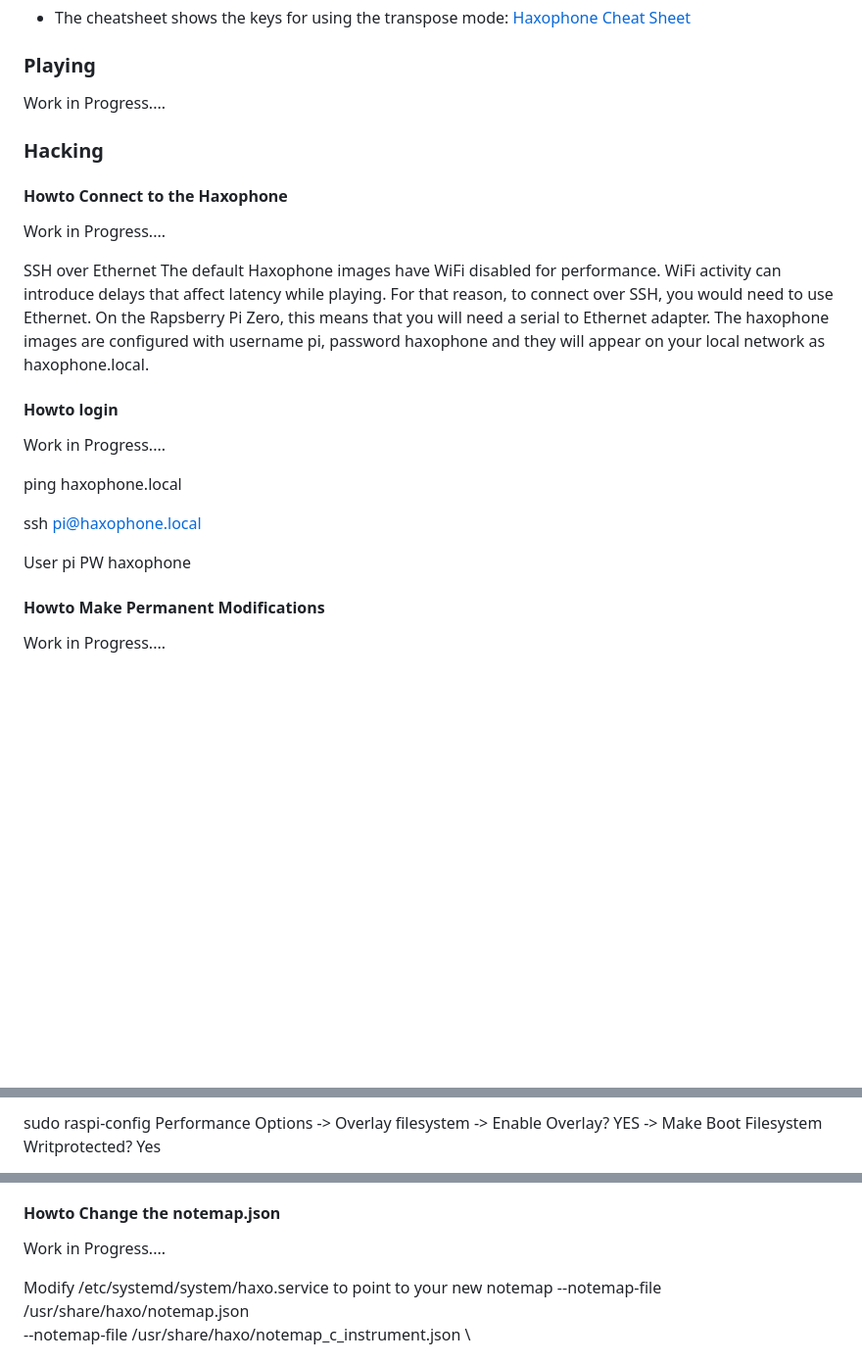
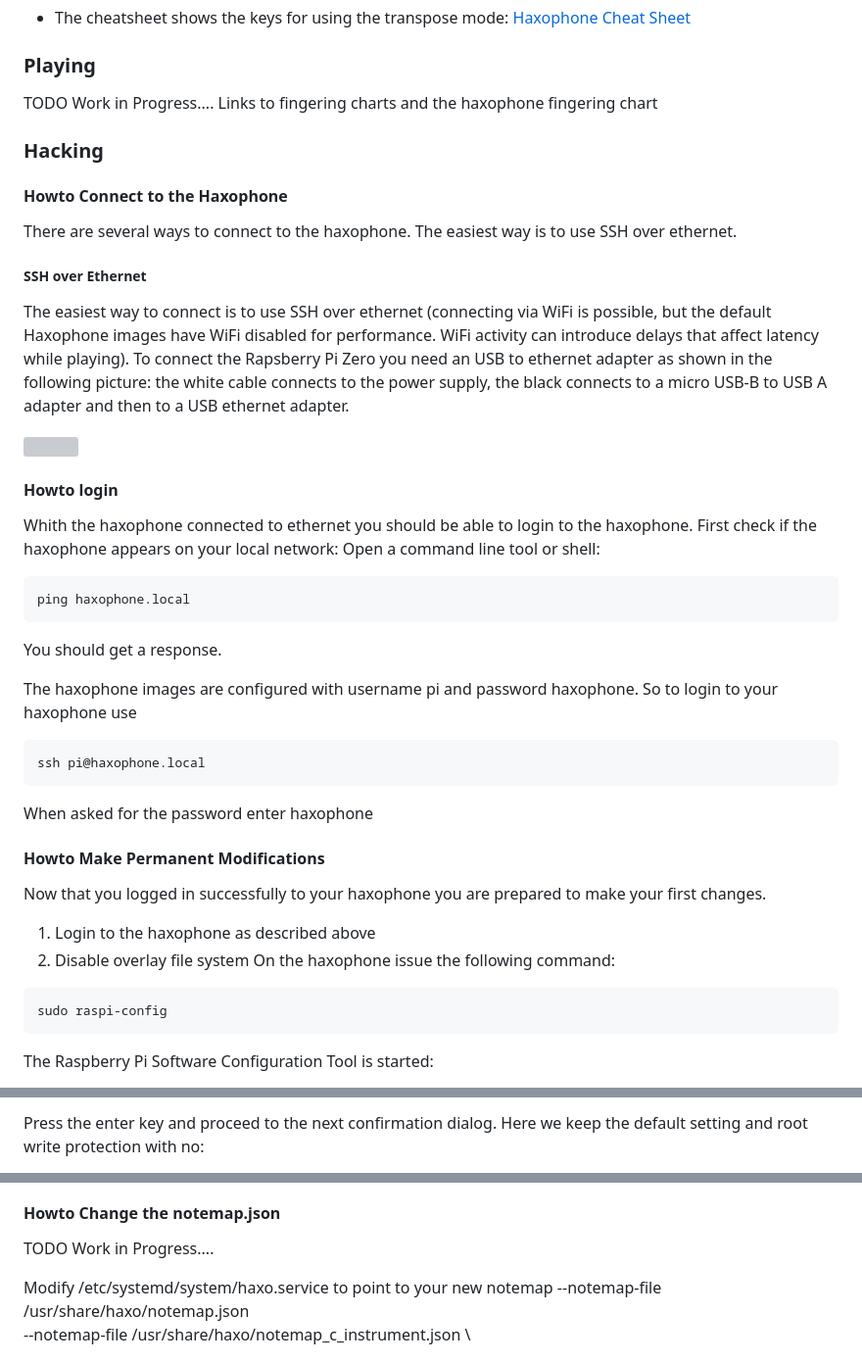
Before and after one commit to cardonabits/haxo-hw, a Markdown page: docs/manual/manual.md, 3 parts joined by grey strips. Shown: that part at 98% size. GitHub-like rendering; blank space fills up the shorter version; grey boxes are pictures that could not be loaded.

````diff
--- a/docs/manual/manual.md
+++ b/docs/manual/manual.md
@@ -279,7 +284,8 @@ More information is found here:
  <a name="playing"></a>
 
 ### Playing
-Work in Progress....
+TODO Work in Progress....
+Links to fingering charts and the haxophone fingering chart
 
 <a name="hacking"></a>
 
@@ -288,27 +294,44 @@ Work in Progress....
  <a name="howto-connect"></a>
 
 #### Howto Connect to the Haxophone
-Work in Progress....
+There are several ways to connect to the haxophone. The easiest way is to use SSH over ethernet.
 
-SSH over Ethernet
-The default Haxophone images have WiFi disabled for performance. WiFi activity can introduce delays that affect latency while playing. For that reason, to connect over SSH, you would need to use Ethernet. On the Rapsberry Pi Zero, this means that you will need a serial to Ethernet adapter.
-The haxophone images are configured with username pi, password haxophone and they will appear on your local network as haxophone.local.
+##### SSH over Ethernet
+The easiest way to connect is to use SSH over ethernet (connecting via WiFi is possible, but the default Haxophone images have WiFi disabled for performance. WiFi activity can introduce delays that affect latency while playing).
+To connect the Rapsberry Pi Zero you need an USB to ethernet adapter as shown in the following picture: the white cable connects to the power supply, the black connects to a micro USB-B to USB A adapter and then to a USB ethernet adapter.
+
+![](./images/haxophone_usb_ethernet.jpg)
 
 <a name="howto-login"></a>
 
 #### Howto login
-Work in Progress....
+Whith the haxophone connected to ethernet you should be able to login to the haxophone.
+First check if the haxophone appears on your local network:
+Open a command line tool or shell:
 
+```
 ping haxophone.local
+```
 
+You should get a response.
+
+The haxophone images are configured with username pi and password haxophone. So to login to your haxophone use
+
+```
 ssh pi@haxophone.local
-
-User pi
-PW haxophone
+```
+When asked for the password enter haxophone
 
 <a name="howto-permanent-modifications"></a>
 
 #### Howto Make Permanent Modifications
-Work in Progress....
+Now that you logged in successfully to your haxophone you are prepared to make your first changes.
 
+1. Login to the haxophone as described above
+2. Disable overlay file system
+On the haxophone issue the following command:
+```
+sudo raspi-config
+```
+The Raspberry Pi Software Configuration Tool is started:
 
@@ -332,4 +432,3 @@ exit raspi config and reboot
 
-sudo raspi-config
-Performance Options -> Overlay filesystem -> Enable Overlay? YES -> Make Boot Filesystem Writprotected? Yes
+Press the enter key and proceed to the next confirmation dialog. Here we keep the default setting and root write protection with no:
 
@@ -404,7 +525,7 @@ If you want to change the sound set entirely, you’ll need to:
 <a name="howto-notemap.json"></a>
 
 #### Howto Change the notemap.json
-Work in Progress....
+TODO Work in Progress....
 
 
  Modify /etc/systemd/system/haxo.service to point to your new notemap
````
Also changed, not shown: other parts of docs/manual/manual.md (+123 -18 lines).
